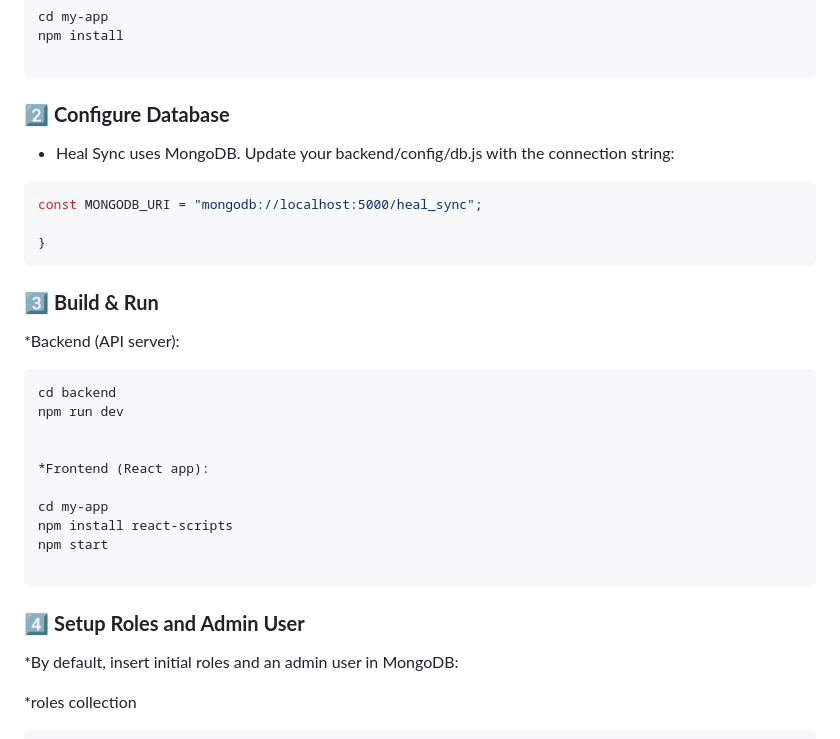
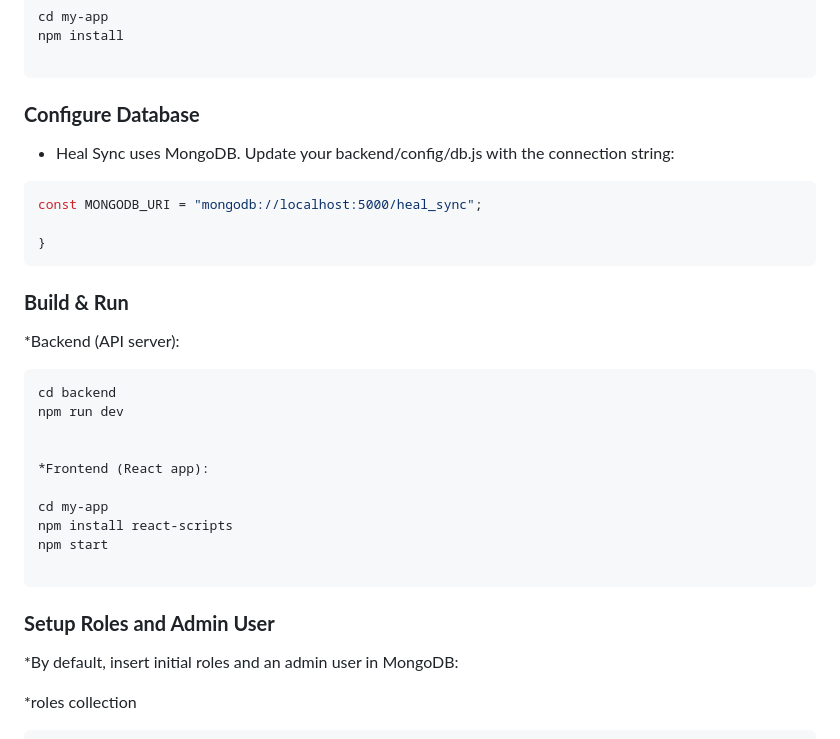
Before and after one commit to gct-bsit-2021/Heal-Sync, a Markdown page: README.md, the part around the change. Rendered like a GitHub page.

````diff
--- a/README.md
+++ b/README.md
@@ -108,7 +108,7 @@ cd my-app
 npm install
 
 ```
-### 2️⃣ **Configure Database**
+###  **Configure Database**
 
 * Heal Sync uses MongoDB. Update your backend/config/db.js with the connection string:
 
@@ -118,7 +118,7 @@ const MONGODB_URI = "mongodb://localhost:5000/heal_sync";
 }
 ```
 
-### 3️⃣ **Build & Run**
+###  **Build & Run**
 *Backend (API server):
 
 ```bash
@@ -134,7 +134,7 @@ npm start
 
 ```
 
-### 4️⃣ **Setup Roles and Admin User**
+###  **Setup Roles and Admin User**
 
 *By default, insert initial roles and an admin user in MongoDB:
 
````
